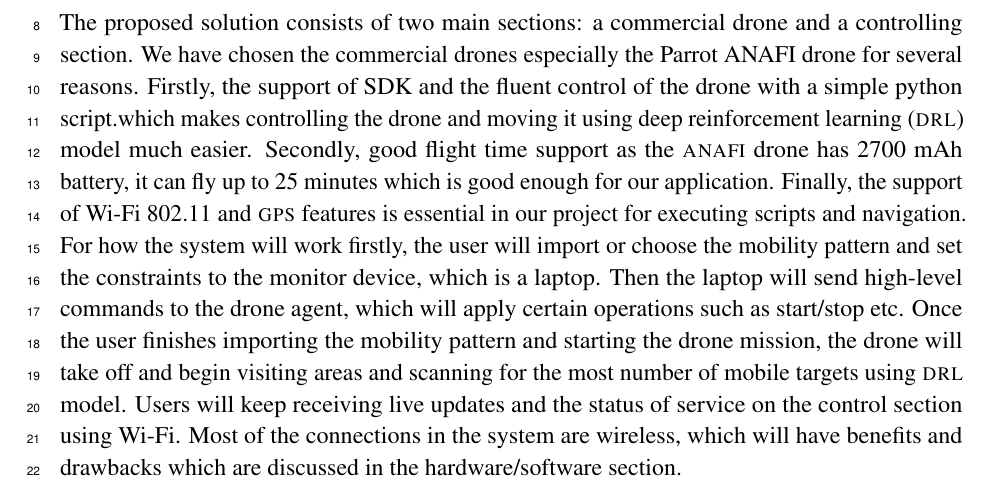
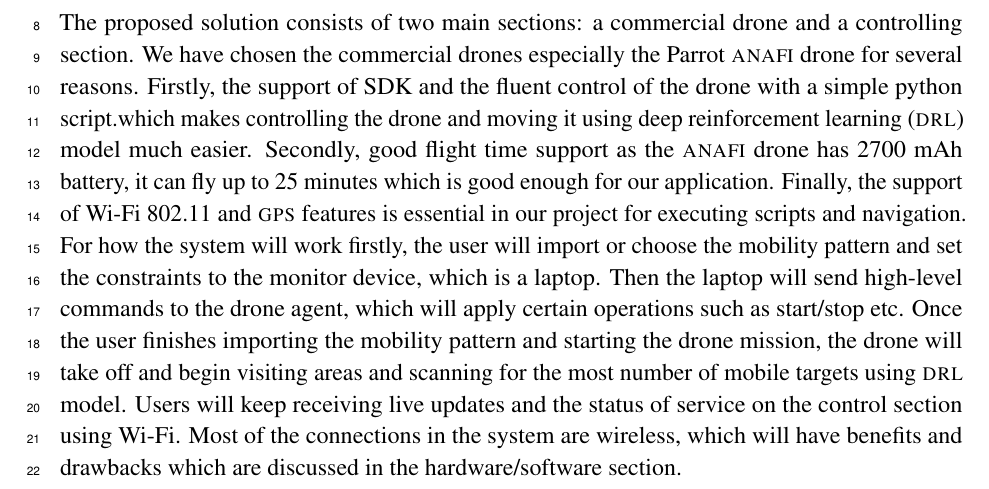
Before and after one commit to danielizham/dp-report, a LaTeX document (sections/solution.tex): part of page 2 of 5, cut so that both start at the same text. Compiled offline with pdfLaTeX.

Commit message:
used textsc

```diff
--- a/sections/solution.tex
+++ b/sections/solution.tex
@@ -47,7 +47,7 @@ From the above table, we can see some tradeoffs between design A and design B, b
 \newpage
 \subsection{Selected solution overview}
 The proposed solution consists of two main sections: a commercial drone and a controlling section.
-We have chosen the commercial drones especially the Parrot ANAFI drone for several reasons.
+We have chosen the commercial drones especially the Parrot \textsc{anafi} drone for several reasons.
 Firstly, the support of SDK and the fluent control of the drone with a simple python script.which makes controlling the drone and moving it using \gls{drl} model much easier.
 Secondly, good flight time support as the \textsc{anafi} drone has 2700 mAh battery, it can fly up to 25 minutes which is good enough for our application.
 Finally, the support of Wi-Fi 802.11 and \gls{gps} features is essential in our project for executing scripts and navigation.
```
Also changed, not shown: sections/solution.tex (4 more changed lines).
